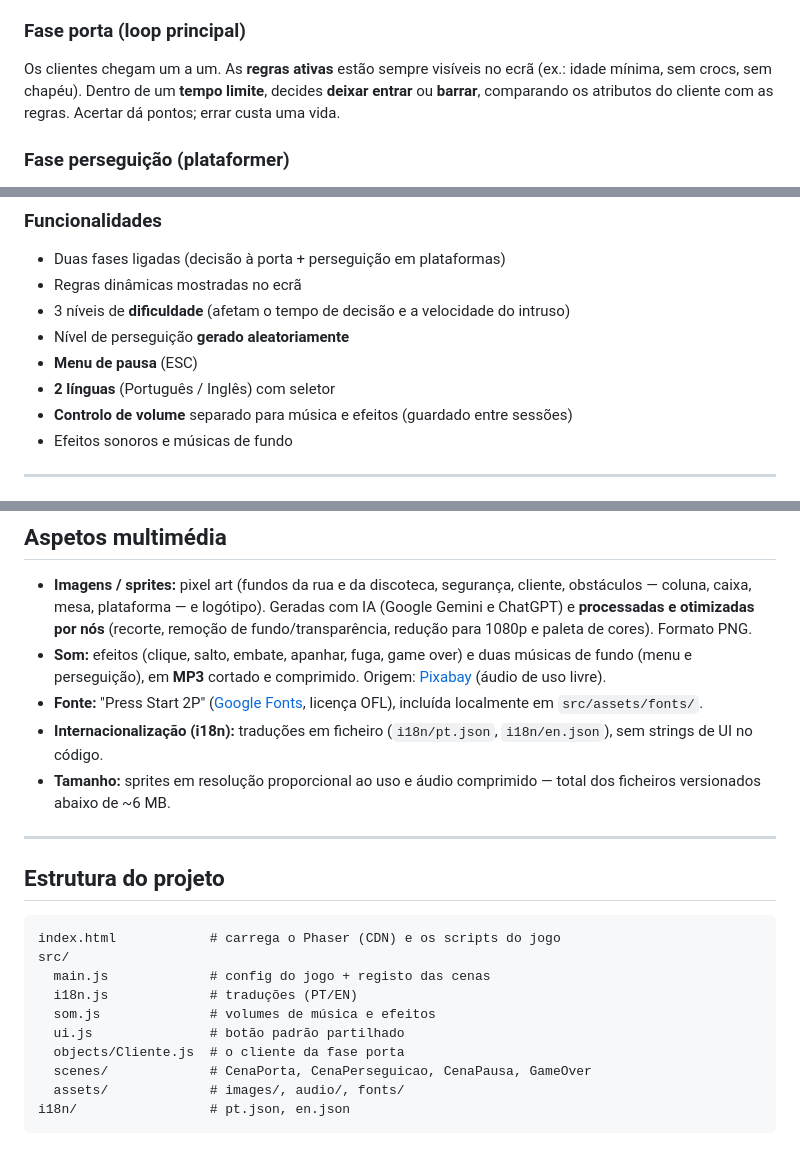
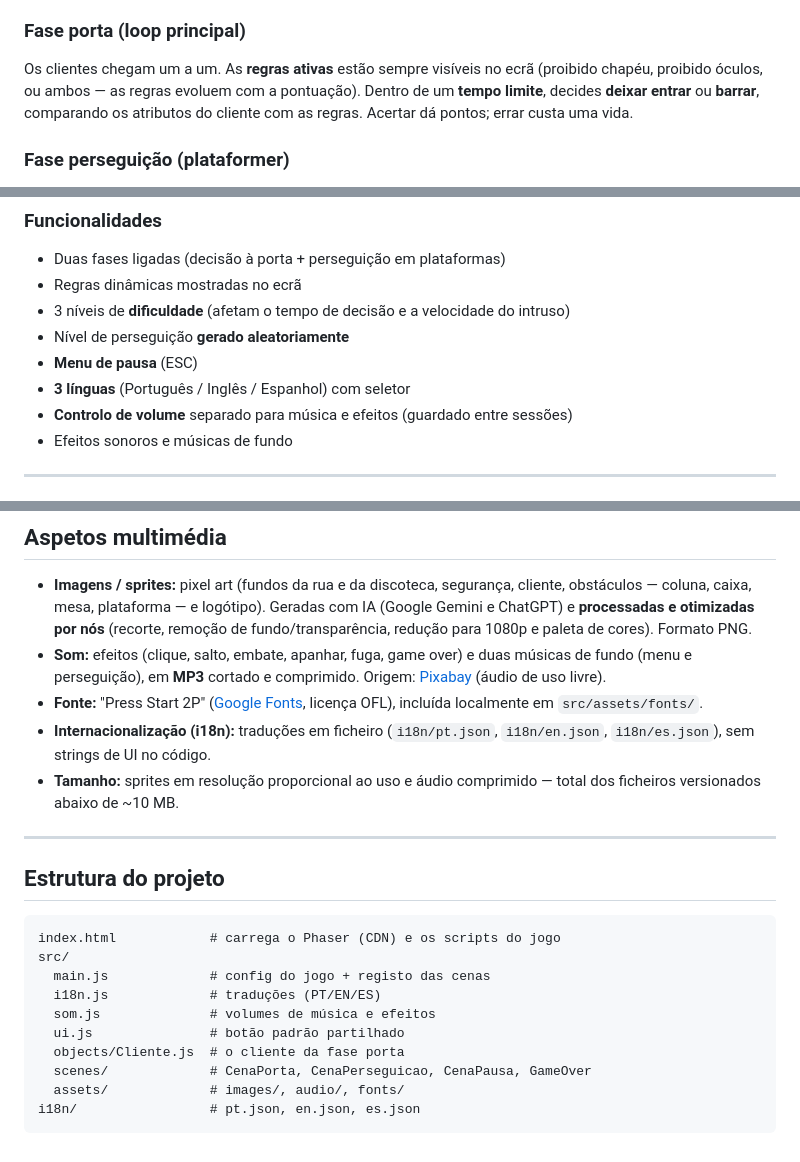
Before and after one commit to andrebacelo/DiscoSecurity, a Markdown page: README.md, 3 parts joined by grey strips. GitHub-like rendering.

Commit message:
docs: atualiza README (3 linguas, regras reais, tamanho ~10MB)

````diff
--- a/README.md
+++ b/README.md
@@ -29,7 +29,8 @@ escapa um proibido, persegue-lo lá dentro.
 
 ### Fase porta (loop principal)
 Os clientes chegam um a um. As **regras ativas** estão sempre visíveis no ecrã
-(ex.: idade mínima, sem crocs, sem chapéu). Dentro de um **tempo limite**,
+(proibido chapéu, proibido óculos, ou ambos — as regras evoluem com a
+pontuação). Dentro de um **tempo limite**,
 decides **deixar entrar** ou **barrar**, comparando os atributos do cliente com
 as regras. Acertar dá pontos; errar custa uma vida.
 
@@ -50,7 +51,7 @@ Pontuação + vidas. Sem vidas = **Game Over**, com reinício.
 - 3 níveis de **dificuldade** (afetam o tempo de decisão e a velocidade do intruso)
 - Nível de perseguição **gerado aleatoriamente**
 - **Menu de pausa** (ESC)
-- **2 línguas** (Português / Inglês) com seletor
+- **3 línguas** (Português / Inglês / Espanhol) com seletor
 - **Controlo de volume** separado para música e efeitos (guardado entre sessões)
 - Efeitos sonoros e músicas de fundo
 
@@ -92,9 +93,9 @@ O jogo precisa de ser servido por **HTTP local** .
 - **Fonte:** "Press Start 2P" ([Google Fonts](https://fonts.google.com/specimen/Press+Start+2P),
   licença OFL), incluída localmente em `src/assets/fonts/`.
 - **Internacionalização (i18n):** traduções em ficheiro (`i18n/pt.json`,
-  `i18n/en.json`), sem strings de UI no código.
+  `i18n/en.json`, `i18n/es.json`), sem strings de UI no código.
 - **Tamanho:** sprites em resolução proporcional ao uso e áudio comprimido —
-  total dos ficheiros versionados abaixo de ~6 MB.
+  total dos ficheiros versionados abaixo de ~10 MB.
 
 ---
 
@@ -103,11 +104,11 @@ O jogo precisa de ser servido por **HTTP local** .
 index.html            # carrega o Phaser (CDN) e os scripts do jogo
 src/
   main.js             # config do jogo + registo das cenas
-  i18n.js             # traduções (PT/EN)
+  i18n.js             # traduções (PT/EN/ES)
   som.js              # volumes de música e efeitos
   ui.js               # botão padrão partilhado
   objects/Cliente.js  # o cliente da fase porta
   scenes/             # CenaPorta, CenaPerseguicao, CenaPausa, GameOver
   assets/             # images/, audio/, fonts/
-i18n/                 # pt.json, en.json
+i18n/                 # pt.json, en.json, es.json
 ```
````
